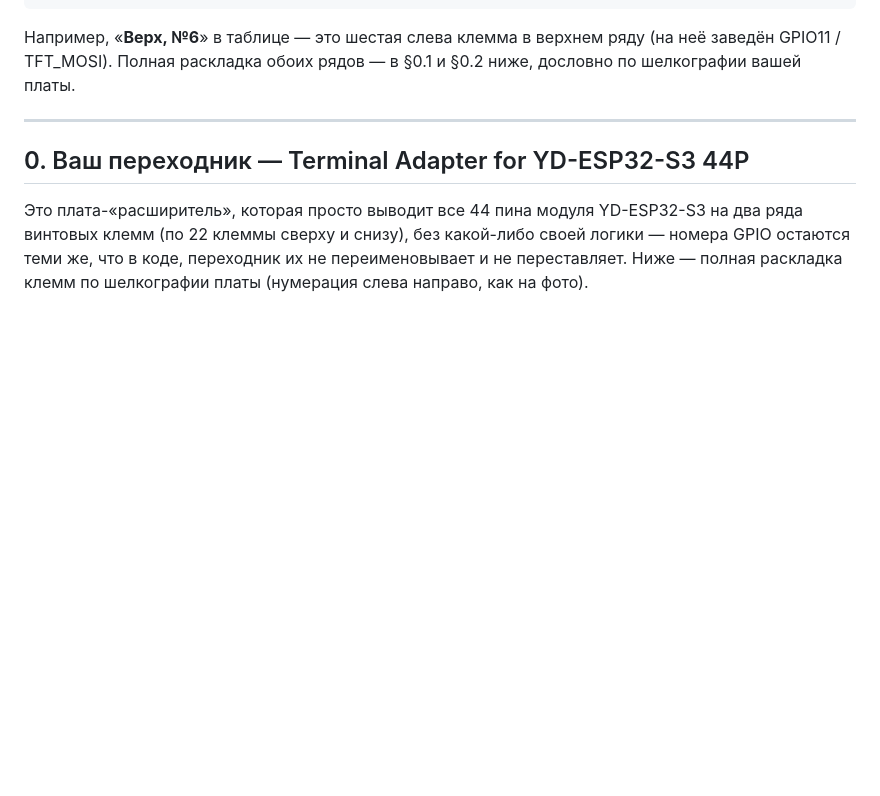
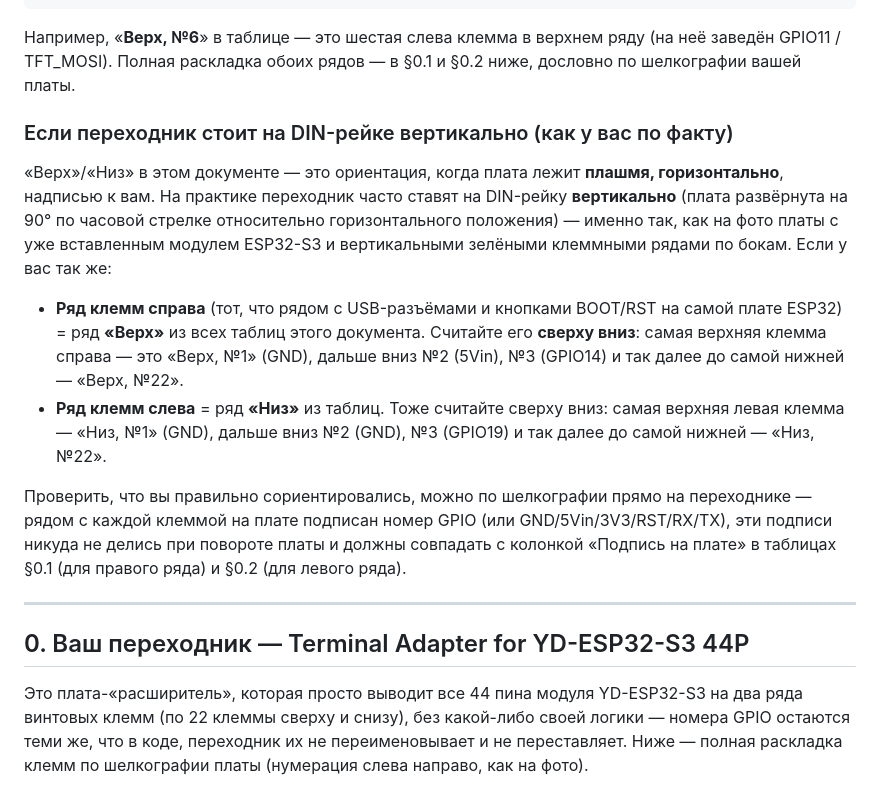
Before and after one commit to Humidino/humidino, a Markdown page: docs/WIRING.md, the part around the change. GitHub-like rendering; blank space fills up the shorter version.

Commit message:
Добавить сопоставление Верх/Низ для вертикального монтажа на DIN-рейке
По присланному фото собранной платы (переходник на DIN-рейке, ESP32-S3
вставлен, клеммы развёрнуты в два вертикальных ряда слева/справа):
подписи клемм на фото полностью совпадают с §0.1/§0.2 документа.
Добавлена подсказка, как сопоставить физическую ориентацию (право =
«Верх», лево = «Низ», оба ряда сверху вниз) с горизонтальной
раскладкой, на которой строится весь остальной документ.

```diff
--- a/docs/WIRING.md
+++ b/docs/WIRING.md
@@ -53,6 +53,30 @@ FOR YD-ESP32-S3 44P
 Например, «**Верх, №6**» в таблице — это шестая слева клемма в верхнем
 ряду (на неё заведён GPIO11 / TFT_MOSI). Полная раскладка обоих рядов —
 в §0.1 и §0.2 ниже, дословно по шелкографии вашей платы.
+
+### Если переходник стоит на DIN-рейке вертикально (как у вас по факту)
+
+«Верх»/«Низ» в этом документе — это ориентация, когда плата лежит
+**плашмя, горизонтально**, надписью к вам. На практике переходник часто
+ставят на DIN-рейку **вертикально** (плата развёрнута на 90° по часовой
+стрелке относительно горизонтального положения) — именно так, как на
+фото платы с уже вставленным модулем ESP32-S3 и вертикальными зелёными
+клеммными рядами по бокам. Если у вас так же:
+
+- **Ряд клемм справа** (тот, что рядом с USB-разъёмами и кнопками
+  BOOT/RST на самой плате ESP32) = ряд **«Верх»** из всех таблиц этого
+  документа. Считайте его **сверху вниз**: самая верхняя клемма справа
+  — это «Верх, №1» (GND), дальше вниз №2 (5Vin), №3 (GPIO14) и так далее
+  до самой нижней — «Верх, №22».
+- **Ряд клемм слева** = ряд **«Низ»** из таблиц. Тоже считайте сверху
+  вниз: самая верхняя левая клемма — «Низ, №1» (GND), дальше вниз №2
+  (GND), №3 (GPIO19) и так далее до самой нижней — «Низ, №22».
+
+Проверить, что вы правильно сориентировались, можно по шелкографии прямо
+на переходнике — рядом с каждой клеммой на плате подписан номер GPIO
+(или GND/5Vin/3V3/RST/RX/TX), эти подписи никуда не делись при повороте
+платы и должны совпадать с колонкой «Подпись на плате» в таблицах §0.1
+(для правого ряда) и §0.2 (для левого ряда).
 
 ---
 
```
